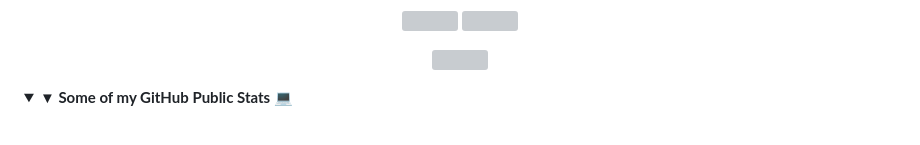
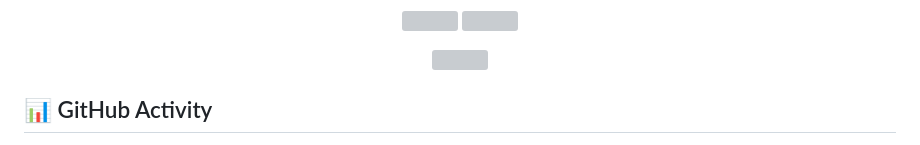
Before and after one commit to tanushree2000/tanushree2000, a Markdown page: README.md, the part around one of its changes. Drawn GitHub-style; folded sections open; grey boxes are pictures that could not be loaded.

Commit message:
Refactor GitHub stats section in README
Removed details section for GitHub public stats and updated the heading for GitHub activity.

```diff
--- a/README.md
+++ b/README.md
@@ -183,7 +183,5 @@ class TanushreePoojary:
   </p>
 </details>
 
-<details>
-  <summary><b>▼ Some of my GitHub Public Stats 💻</b></summary>
-  <br/>
+## 📊 GitHub Activity
 
```
Also changed, not shown: other parts of README.md (+3 -3 lines).
